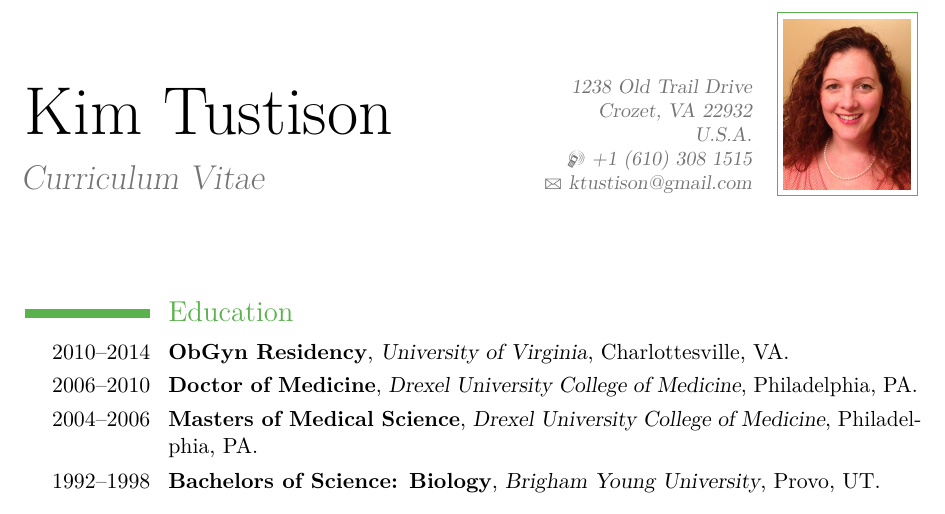
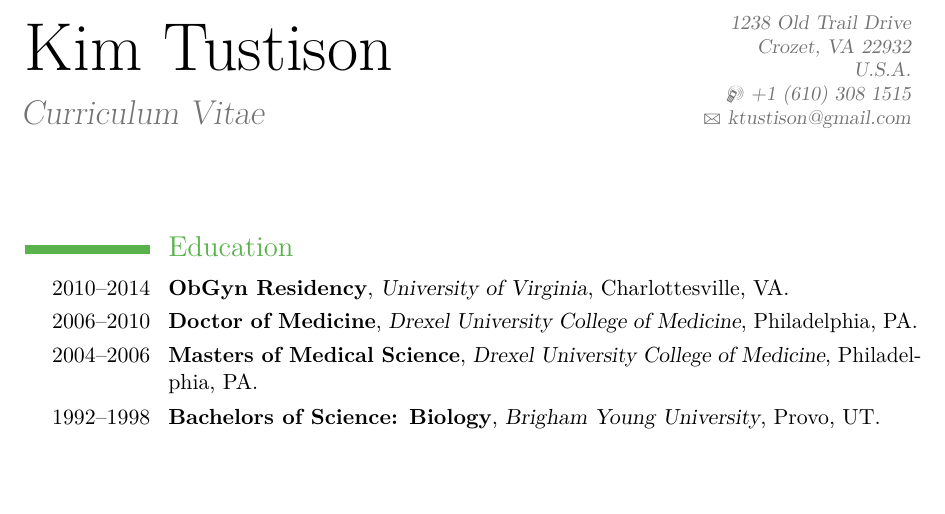
Before and after one commit to ntustison/CV, a LaTeX CV (moderncv/kim_cv.tex): part of page 1 of 2, cut so that both start at the same text, the shorter picture padded with empty space. Compiled offline with pdfLaTeX.

Commit message:
ENH:  Remove pictures.

```diff
--- a/moderncv/kim_cv.tex
+++ b/moderncv/kim_cv.tex
@@ -37,7 +37,7 @@
 %\social[twitter]{jdoe}                             % optional, remove / comment the line if not wanted
 %\social[github]{ntustison}                          % optional, remove / comment the line if not wanted
 %\extrainfo{additional information}                 % optional, remove / comment the line if not wanted
-\photo[64pt][0.4pt]{kim_tustison.jpg}                       % optional, remove / comment the line if not wanted; '64pt' is the height the picture must be resized to, 0.4pt is the thickness of the frame around it (put it to 0pt for no frame) and 'picture' is the name of the picture file
+%\photo[64pt][0.4pt]{kim_tustison.jpg}                       % optional, remove / comment the line if not wanted; '64pt' is the height the picture must be resized to, 0.4pt is the thickness of the frame around it (put it to 0pt for no frame) and 'picture' is the name of the picture file
 % \quote{All I wanna do is zooma-zoom-zoom-zoom in a boom-boom.}                                 % optional, remove / comment the line if not wanted
 
 % to show numerical labels in the bibliography (default is to show no labels); only useful if you make citations in your resume
```
Also changed, not shown: moderncv/kim_cv.pdf.
